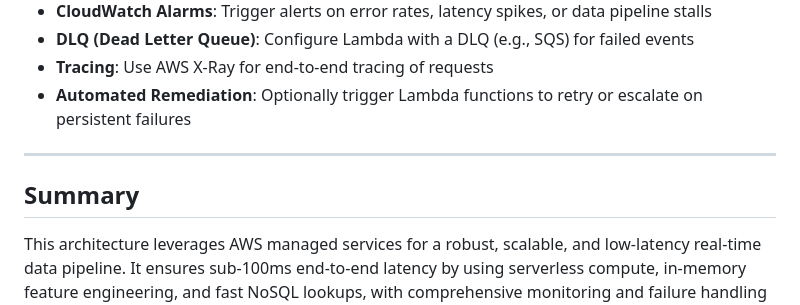
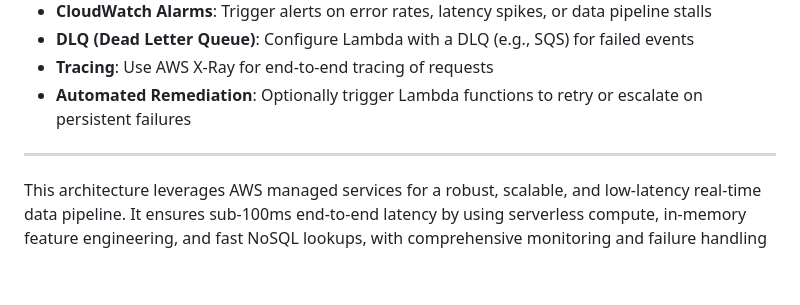
Before and after one commit to ketkikinkar/ShipPro, a Markdown page: TechnicalScreen/Task 2/task_2_system_design.md, the part around the change. GitHub-like rendering; blank space fills up the shorter version.

```diff
--- a/TechnicalScreen/Task 2/task_2_system_design.md
+++ b/TechnicalScreen/Task 2/task_2_system_design.md
@@ -80,5 +80,4 @@ flowchart TD
 
 ---
 
-## Summary
 This architecture leverages AWS managed services for a robust, scalable, and low-latency real-time data pipeline. It ensures sub-100ms end-to-end latency by using serverless compute, in-memory feature engineering, and fast NoSQL lookups, with comprehensive monitoring and failure handling throughout the stack.
```
